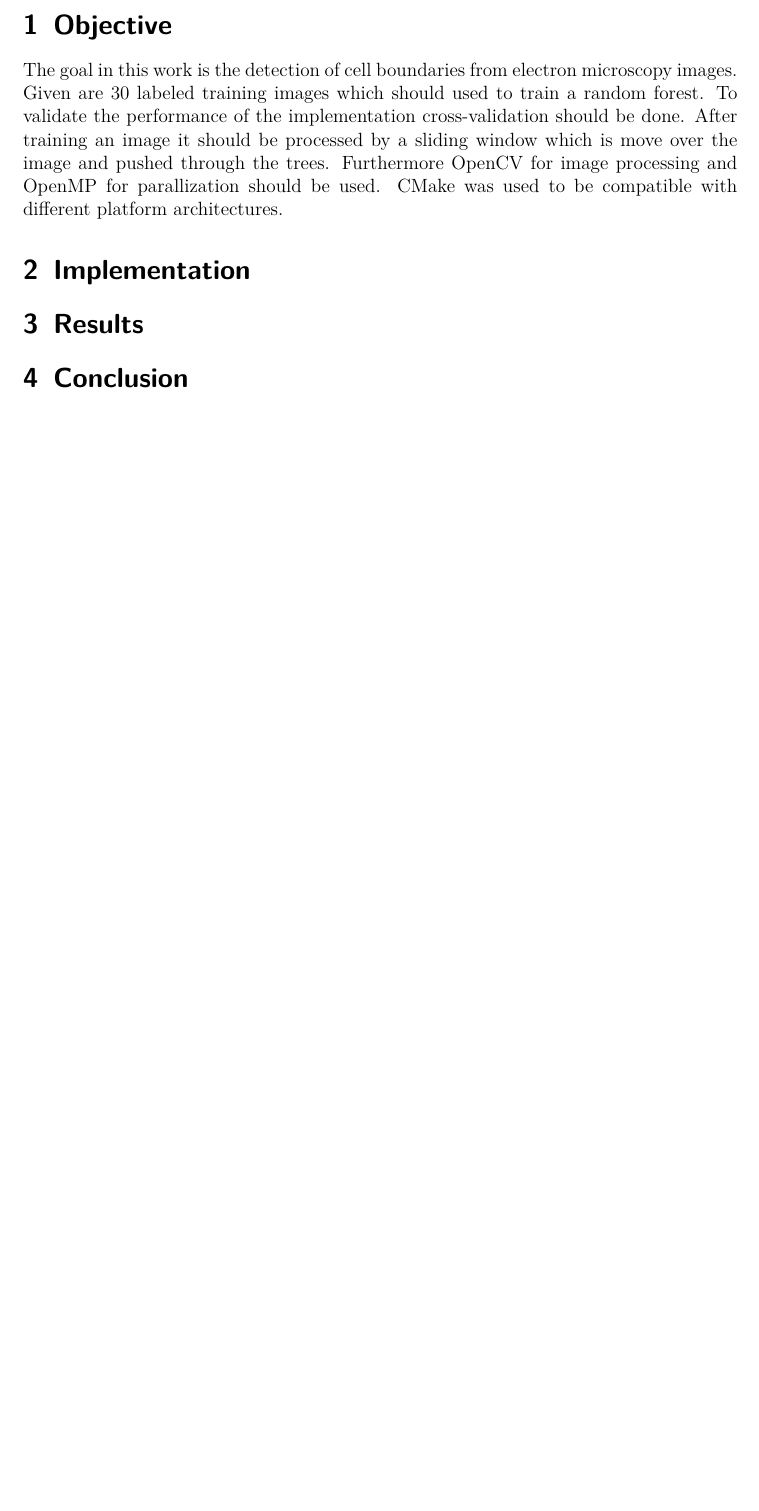
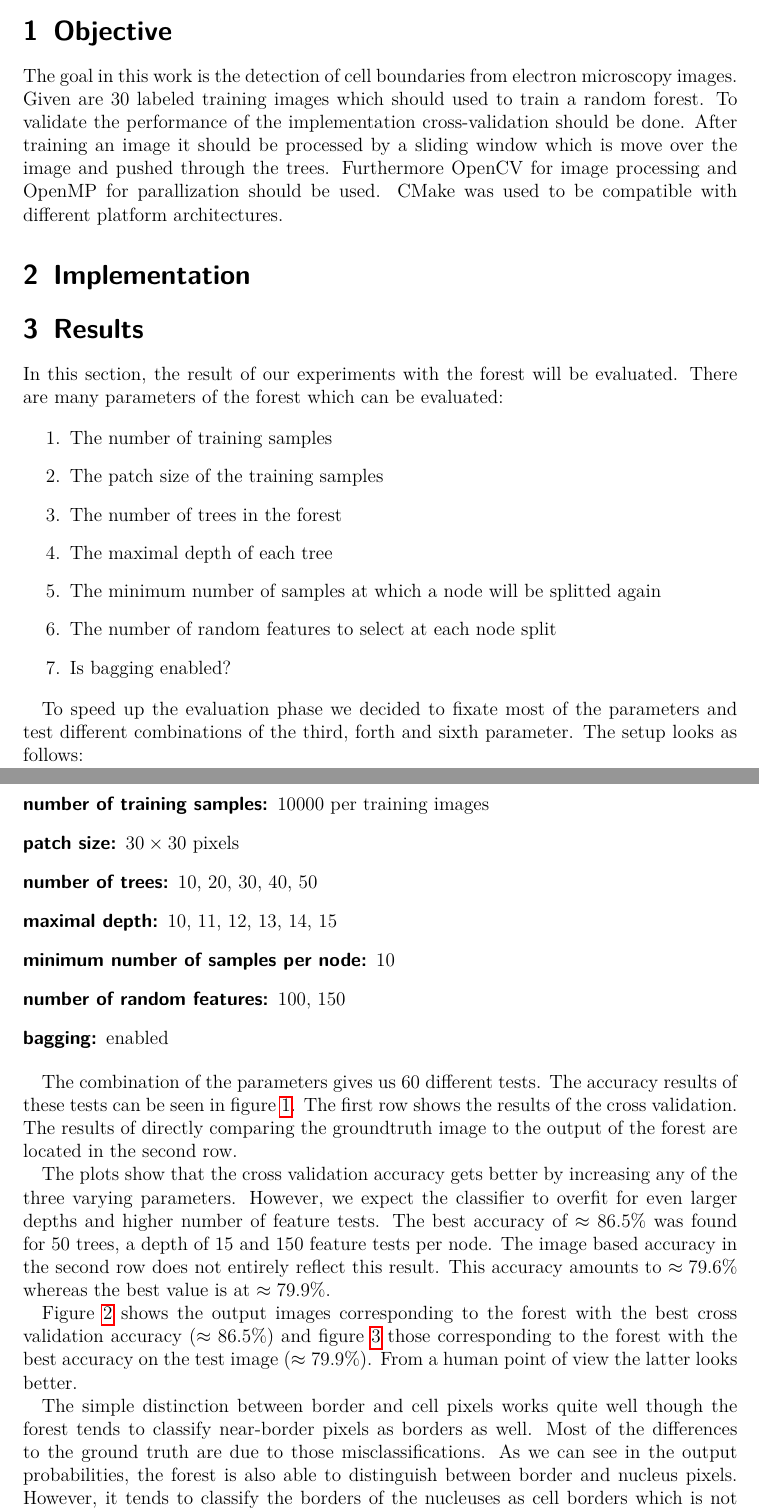
Before and after one commit to Nalaxon/mia_randomforestclassifier, a LaTeX document (doc/report/report.tex, which reads doc/report/results.tex): part of page 2 of 3 before the commit and two parts of pages 2 and 3 of 5 after it, the two joined at a grey line, cut so that both start at the same text, the shorter picture padded with empty space. Compiled offline with pdfLaTeX.

Commit message:
first version of result section

```diff
--- a/doc/report/report.tex
+++ b/doc/report/report.tex
@@ -12,6 +12,7 @@
 \usepackage{float}
 \usepackage{cite}
 \usepackage{subcaption}
+\usepackage{placeins}
 
 \graphicspath{ {./figures/} }
 
--- a/doc/report/results.tex
+++ b/doc/report/results.tex
@@ -1,2 +1,42 @@
 \section{Results}
 \label{sec:results}
+
+In this section, the result of our experiments with the forest will be evaluated. There are many parameters
+of the forest which can be evaluated:
+
+\FloatBarrier
+\begin{enumerate}
+	\item The number of training samples
+	\item The patch size of the training samples
+	\item The number of trees in the forest
+	\item The maximal depth of each tree
+	\item The minimum number of samples at which a node will be splitted again
+	\item The number of random features to select at each node split
+	\item Is bagging enabled?
+\end{enumerate}
+\FloatBarrier
+
+To speed up the evaluation phase we decided to fixate most of the parameters and test different combinations
+of the third, forth and sixth parameter. The setup looks as follows:
+
+\FloatBarrier
+\begin{description}
+	\item[number of training samples:] 10000 per training images
+	\item[patch size:] $30 \times 30$ pixels
+	\item[number of trees:] 10, 20, 30, 40, 50
+	\item[maximal depth:] 10, 11, 12, 13, 14, 15
+	\item[minimum number of samples per node:] 10
+	\item[number of random features:] 100, 150
+	\item[bagging:] enabled
+\end{description}
+\FloatBarrier
+
+The combination of the parameters gives us 60 different tests. The accuracy results of these tests can be seen
+in figure \ref{fig:result_heatmap}. The first row shows the results of the cross validation. The results
+of directly comparing the groundtruth image to the output of the forest are located in the second row.
+
+The plots show that the cross validation accuracy gets better by increasing any of the three varying parameters.
+However, we expect the classifier to overfit for even larger depths and higher number of feature tests. The best
+accuracy of $\approx 86.5\%$ was found for 50 trees, a depth of 15 and 150 feature tests per node. The image based
+accuracy in the second row does not entirely reflect this result. This accuracy amounts to $\approx 79.6\%$ whereas
+the best value is at $\approx 79.9\%$.
@@ -2,0 +73,8 @@
+	\label{fig:result_heatmap}
+\end{figure}
+
+Figure \ref{fig:result_images_best_xacc} shows the output images corresponding to
+the forest with the best cross validation accuracy ($\approx 86.5\%$) and figure
+\ref{fig:result_images_best_iacc} those corresponding to the forest with the best
+accuracy on the test image ($\approx 79.9\%$). From a human point of view the latter
+looks better.
@@ -2,0 +121,8 @@
+	\label{fig:result_images_best_iacc}
+\end{figure}
+
+The simple distinction between border and cell pixels works quite well though the forest
+tends to classify near-border pixels as borders as well. Most of the differences to the
+ground truth are due to those misclassifications. As we can see in the output probabilities,
+the forest is also able to distinguish between border and nucleus pixels. However, it tends
+to classify the borders of the nucleuses as cell borders which is not optimal.
```
Also changed, not shown: doc/report/images/0.843-1435685565-0013-diff.png (added), doc/report/images/0.843-1435685565-0013-overlay.png (added), doc/report/images/0.843-1435685565-0013-prop.png (added), doc/report/images/0.865-1435707507-0021-diff.png (added), doc/report/images/0.865-1435707507-0021-overlay.png (added), doc/report/images/0.865-1435707507-0021-prop.png (added), doc/report/results.tex (70 more changed lines).
